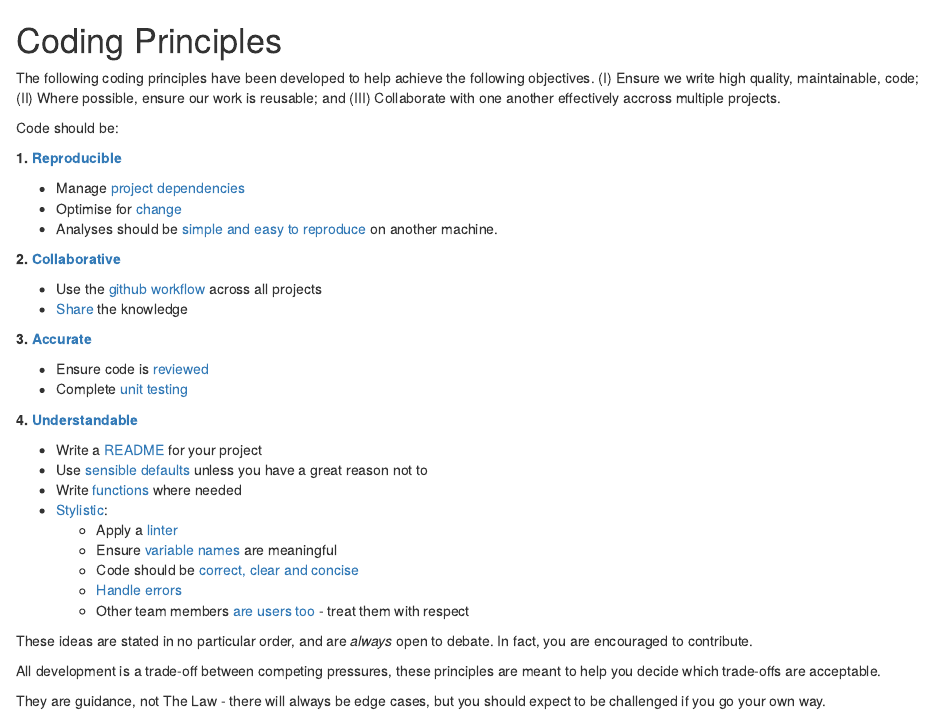
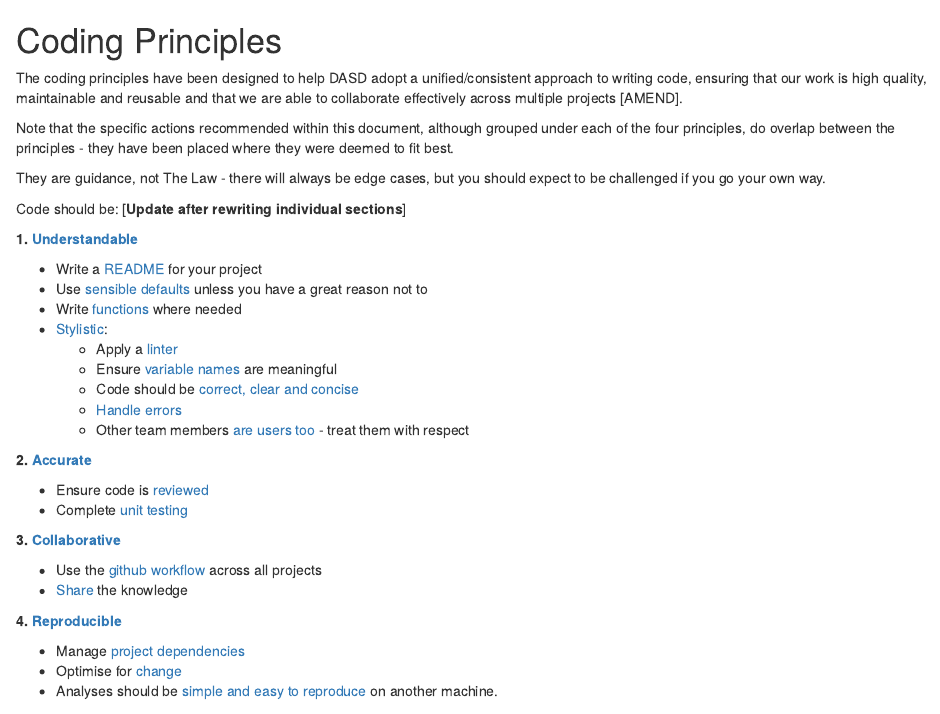
Before and after one commit to moj-analytical-services/our-coding-standards, an R Markdown document (bookdown-version/20-principles_intro.Rmd): the page in a window 1100 px wide, from its top. Rendered offline with R 4.5, knitr and Pandoc, with nearby package versions.

Commit message:
Reordered principles and initial rewrite of principles introduction section.

```diff
--- a/bookdown-version/20-principles_intro.Rmd
+++ b/bookdown-version/20-principles_intro.Rmd
@@ -5,27 +5,16 @@ output: html_document
 
 # Coding Principles {#principles}
 
-The following coding principles have been developed to help achieve the following objectives. (I) Ensure we write high quality, maintainable, code;  (II) Where possible, ensure our work is reusable; and (III) Collaborate with one another effectively accross multiple projects.
+The coding principles have been designed to help DASD adopt a unified/consistent approach to writing code, ensuring that our work is high quality, maintainable and reusable and that we are able to collaborate effectively across multiple projects [AMEND].
+
+Note that the specific actions recommended within this document, although grouped under each of the four principles, do overlap between the principles - they have been placed where they were deemed to fit best.
+
+They are guidance, not The Law - there will always be edge cases, but you should expect to be challenged if you go your own way.
 
 Code should be:
+[**Update after rewriting individual sections**]
 
-**1. [Reproducible](#reproduce)**
-
-* Manage [project dependencies](#projdep)
-* Optimise for [change](#change)
-* Analyses should be [simple and easy to reproduce](#githash) on another machine.
-
-**2. [Collaborative](#collaborate)**
-
-* Use the [github workflow](#versioncontrol) across all projects
-* [Share](#knowledge) the knowledge
-
-**3. [Accurate](#accurate)**
-
-* Ensure code is [reviewed](#review)
-* Complete [unit testing](#unittest)
-
-**4. [Understandable](#understand)**
+**1. [Understandable](#understand)**
 
 * Write a [README](#readme) for your project
 * Use [sensible defaults](#defaults) unless you have a great reason not to
@@ -37,9 +26,20 @@ Code should be:
   - [Handle errors](#errors)
   - Other team members [are users too](#users) - treat them with respect
 
+**2. [Accurate](#accurate)**
 
-These ideas are stated in no particular order, and are *always* open to debate. In fact, you are encouraged to contribute.
+* Ensure code is [reviewed](#review)
+* Complete [unit testing](#unittest)
 
-All development is a trade-off between competing pressures, these principles are meant to help you decide which trade-offs are acceptable.
 
-They are guidance, not The Law - there will always be edge cases, but you should expect to be challenged if you go your own way.
+**3. [Collaborative](#collaborate)**
+
+* Use the [github workflow](#versioncontrol) across all projects
+* [Share](#knowledge) the knowledge
+
+
+**4. [Reproducible](#reproduce)**
+
+* Manage [project dependencies](#projdep)
+* Optimise for [change](#change)
+* Analyses should be [simple and easy to reproduce](#githash) on another machine.
--- a/bookdown-version/index.Rmd
+++ b/bookdown-version/index.Rmd
@@ -26,7 +26,7 @@ This document contains the Data and Analytical Service Directorate's (DASD) codi
 
 ## Motivation {#motivation}
 
-The DASD coding standards have been developed to help DASD adopt a unified/consistent approach to writing code, ensuring that our work is high quality, maintainable and reusable and that we are able to collaborate effectively across multiple projects.
+The DASD coding standards have been developed to help DASD adopt a unified/consistent approach to writing code, ensuring that our work is high quality, maintainable and reusable and that we are able to collaborate effectively across multiple projects [AMEND].
 
 Coding practices should aim to create code that is:
 
```
Also changed, not shown: bookdown-version/21-understability.Rmd (renamed from bookdown-version/24-understability.Rmd), bookdown-version/22-accuracy.Rmd (renamed from bookdown-version/23-accuracy.Rmd), bookdown-version/23-collaborative.Rmd (renamed from bookdown-version/22-collaborative.Rmd), bookdown-version/24-reproducibility.Rmd (renamed from bookdown-version/21-reproducibility.Rmd), 1 other file.
